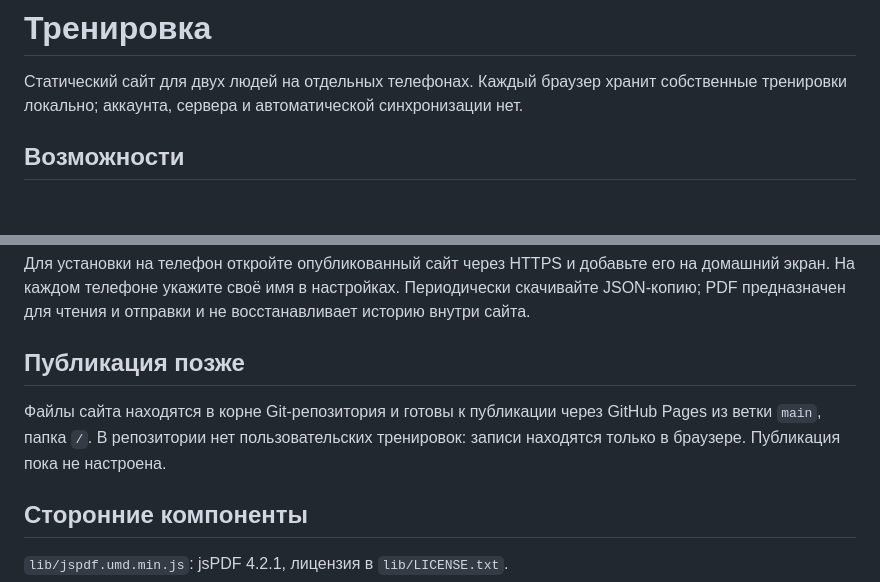
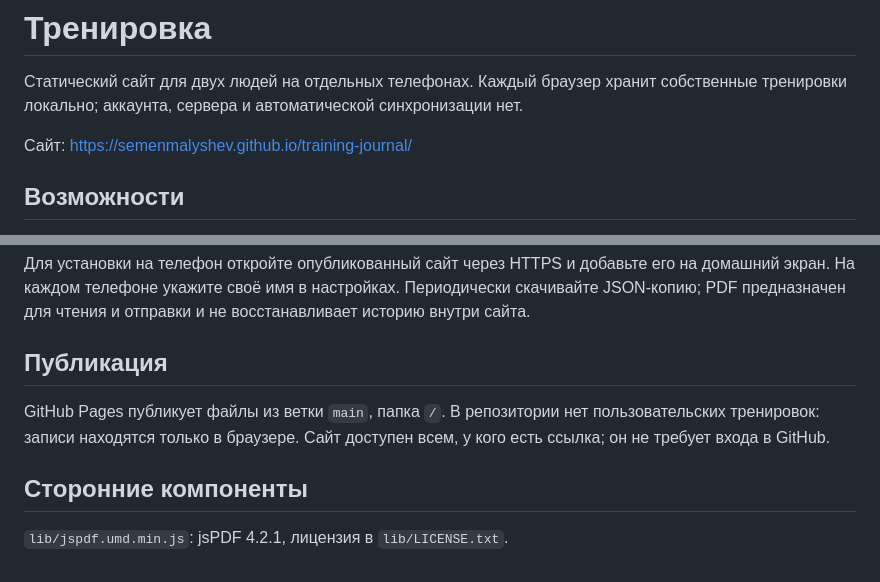
Before and after one commit to SemenMalyshev/training-journal, a Markdown page: README.md, 2 parts joined by grey strips. Rendered like a GitHub page; blank space fills up the shorter version.

Commit message:
Document published GitHub Pages URL

```diff
--- a/README.md
+++ b/README.md
@@ -1,6 +1,8 @@
 # Тренировка
 
 Статический сайт для двух людей на отдельных телефонах. Каждый браузер хранит собственные тренировки локально; аккаунта, сервера и автоматической синхронизации нет.
+
+Сайт: https://semenmalyshev.github.io/training-journal/
 
 ## Возможности
 
@@ -18,9 +20,9 @@
 
 Для установки на телефон откройте опубликованный сайт через HTTPS и добавьте его на домашний экран. На каждом телефоне укажите своё имя в настройках. Периодически скачивайте JSON-копию; PDF предназначен для чтения и отправки и не восстанавливает историю внутри сайта.
 
-## Публикация позже
+## Публикация
 
-Файлы сайта находятся в корне Git-репозитория и готовы к публикации через GitHub Pages из ветки `main`, папка `/`. В репозитории нет пользовательских тренировок: записи находятся только в браузере. Публикация пока не настроена.
+GitHub Pages публикует файлы из ветки `main`, папка `/`. В репозитории нет пользовательских тренировок: записи находятся только в браузере. Сайт доступен всем, у кого есть ссылка; он не требует входа в GitHub.
 
 ## Сторонние компоненты
 
```
